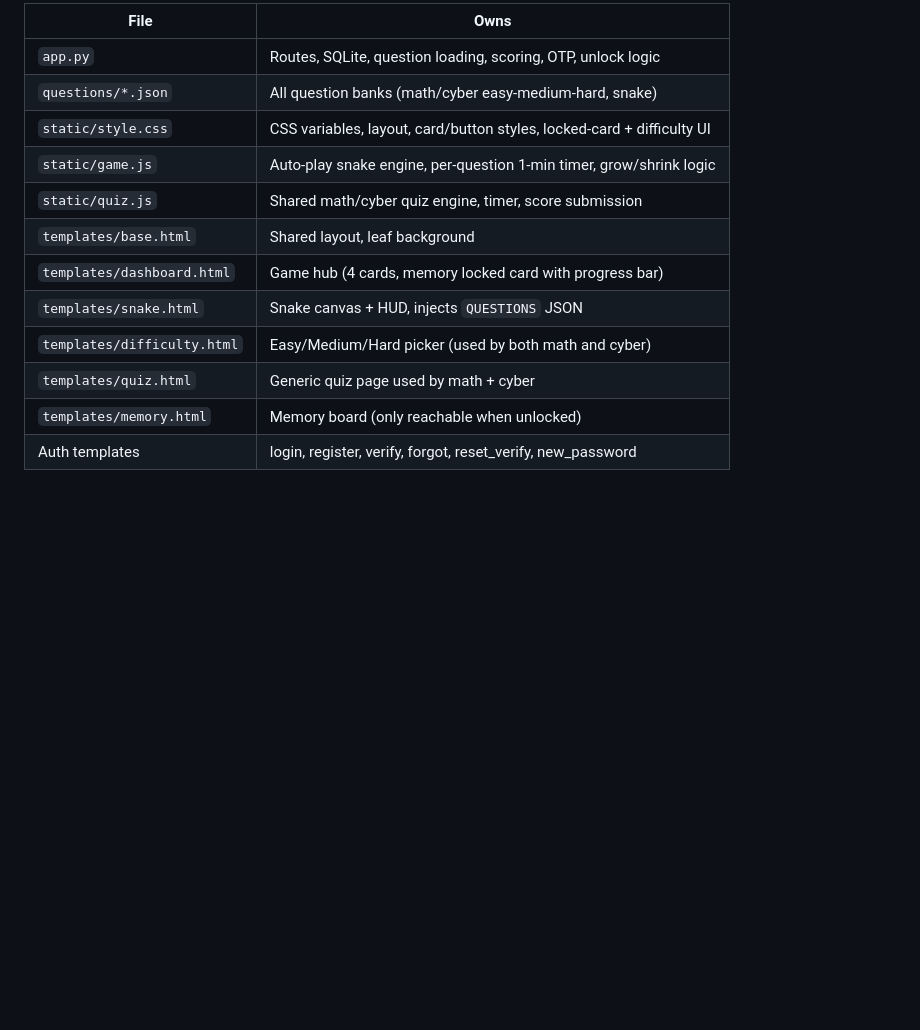
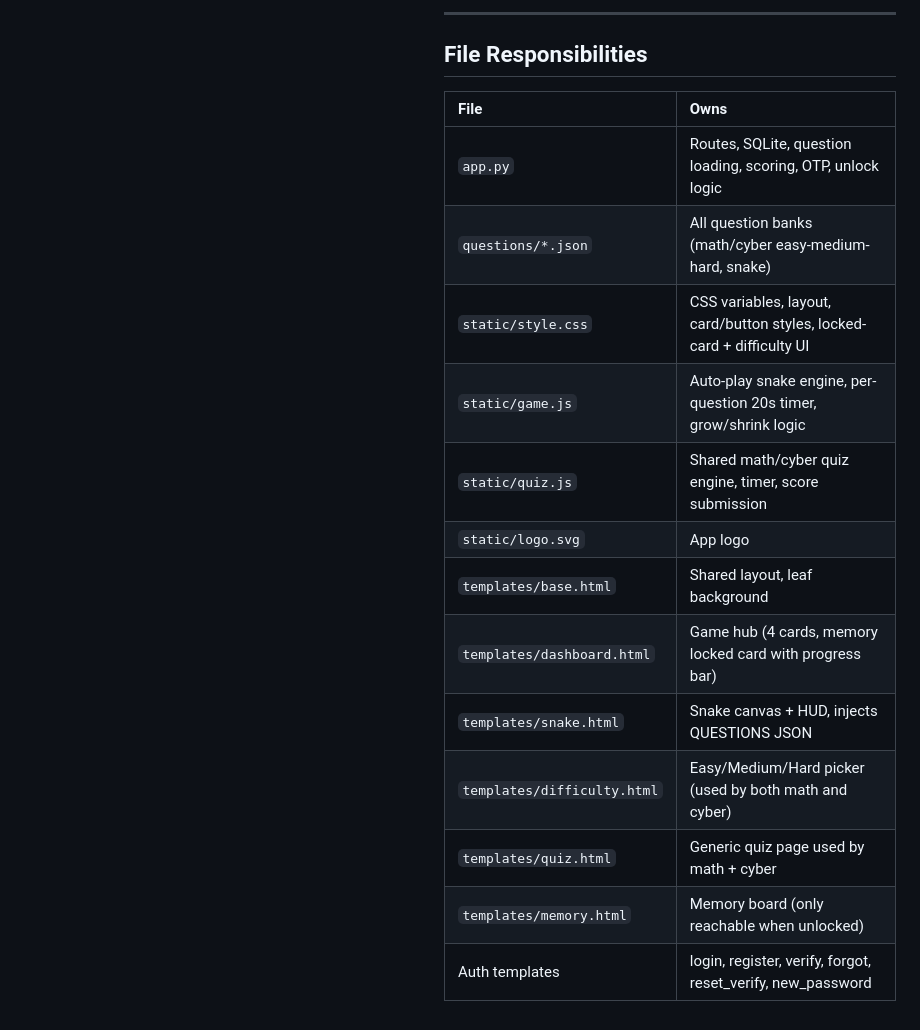
Before and after one commit to krishnaxtha14/Cyber-detectives, a Markdown page: README.md, the part around one of its changes. GitHub-like rendering; blank space fills up the shorter version.

```diff
--- a/README.md
+++ b/README.md
@@ -149,15 +137,20 @@ Every question lives in its own JSON file under `questions/`. The format is:
 
-| File | Owns |
-|---|---|
-| `app.py`                  | Routes, SQLite, question loading, scoring, OTP, unlock logic |
-| `questions/*.json`        | All question banks (math/cyber easy-medium-hard, snake) |
-| `static/style.css`        | CSS variables, layout, card/button styles, locked-card + difficulty UI |
-| `static/game.js`          | Auto-play snake engine, per-question 1-min timer, grow/shrink logic |
-| `static/quiz.js`          | Shared math/cyber quiz engine, timer, score submission |
-| `templates/base.html`     | Shared layout, leaf background |
-| `templates/dashboard.html`| Game hub (4 cards, memory locked card with progress bar) |
-| `templates/snake.html`    | Snake canvas + HUD, injects `QUESTIONS` JSON |
-| `templates/difficulty.html` | Easy/Medium/Hard picker (used by both math and cyber) |
-| `templates/quiz.html`     | Generic quiz page used by math + cyber |
-| `templates/memory.html`   | Memory board (only reachable when unlocked) |
-| Auth templates            | login, register, verify, forgot, reset_verify, new_password |
+                            ---
+
+                            ## File Responsibilities
+
+                            | File | Owns |
+                            |---|---|
+                            | `app.py` | Routes, SQLite, question loading, scoring, OTP, unlock logic |
+                            | `questions/*.json` | All question banks (math/cyber easy-medium-hard, snake) |
+                            | `static/style.css` | CSS variables, layout, card/button styles, locked-card + difficulty UI |
+                            | `static/game.js` | Auto-play snake engine, per-question 20s timer, grow/shrink logic |
+                            | `static/quiz.js` | Shared math/cyber quiz engine, timer, score submission |
+                            | `static/logo.svg` | App logo |
+                            | `templates/base.html` | Shared layout, leaf background |
+                            | `templates/dashboard.html` | Game hub (4 cards, memory locked card with progress bar) |
+                            | `templates/snake.html` | Snake canvas + HUD, injects QUESTIONS JSON |
+                            | `templates/difficulty.html` | Easy/Medium/Hard picker (used by both math and cyber) |
+                            | `templates/quiz.html` | Generic quiz page used by math + cyber |
+                            | `templates/memory.html` | Memory board (only reachable when unlocked) |
+                            | Auth templates | login, register, verify, forgot, reset_verify, new_password |
```
Also changed, not shown: other parts of README.md (+68 -80 lines).
